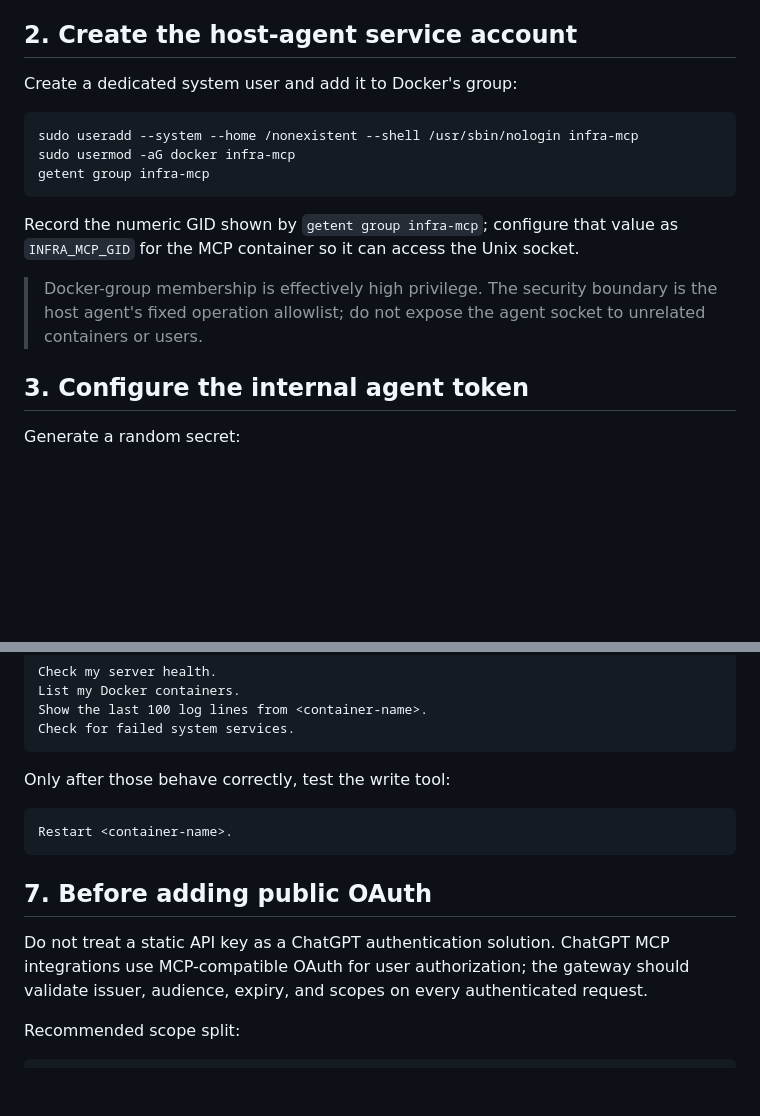
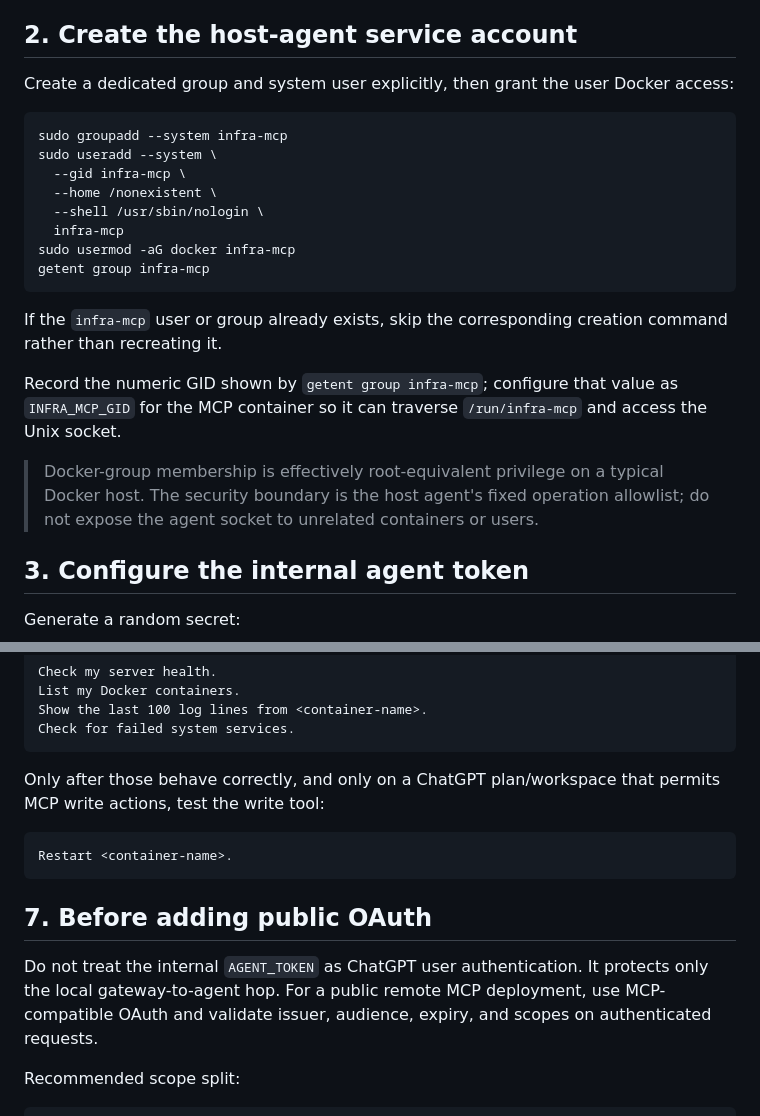
Before and after one commit to Phloraxx/infra-mcp, a Markdown page: docs/DEPLOYMENT.md, 2 parts joined by grey strips. Drawn GitHub-style; blank space fills up the shorter version.

Commit message:
docs: correct deployment and ChatGPT app setup

````diff
--- a/docs/DEPLOYMENT.md
+++ b/docs/DEPLOYMENT.md
@@ -17,17 +17,24 @@ For repeatable production deployments, add and commit a lockfile once dependency
 
 ## 2. Create the host-agent service account
 
-Create a dedicated system user and add it to Docker's group:
+Create a dedicated group and system user explicitly, then grant the user Docker access:
 
 ```bash
-sudo useradd --system --home /nonexistent --shell /usr/sbin/nologin infra-mcp
+sudo groupadd --system infra-mcp
+sudo useradd --system \
+  --gid infra-mcp \
+  --home /nonexistent \
+  --shell /usr/sbin/nologin \
+  infra-mcp
 sudo usermod -aG docker infra-mcp
 getent group infra-mcp
 ```
 
-Record the numeric GID shown by `getent group infra-mcp`; configure that value as `INFRA_MCP_GID` for the MCP container so it can access the Unix socket.
+If the `infra-mcp` user or group already exists, skip the corresponding creation command rather than recreating it.
 
-> Docker-group membership is effectively high privilege. The security boundary is the host agent's fixed operation allowlist; do not expose the agent socket to unrelated containers or users.
+Record the numeric GID shown by `getent group infra-mcp`; configure that value as `INFRA_MCP_GID` for the MCP container so it can traverse `/run/infra-mcp` and access the Unix socket.
+
+> Docker-group membership is effectively root-equivalent privilege on a typical Docker host. The security boundary is the host agent's fixed operation allowlist; do not expose the agent socket to unrelated containers or users.
 
 ## 3. Configure the internal agent token
 
@@ -119,7 +130,7 @@ Show the last 100 log lines from <container-name>.
 Check for failed system services.
 ```
 
-Only after those behave correctly, test the write tool:
+Only after those behave correctly, and only on a ChatGPT plan/workspace that permits MCP write actions, test the write tool:
 
 ```text
 Restart <container-name>.
@@ -127,7 +138,7 @@ Restart <container-name>.
 
 ## 7. Before adding public OAuth
 
-Do not treat a static API key as a ChatGPT authentication solution. ChatGPT MCP integrations use MCP-compatible OAuth for user authorization; the gateway should validate issuer, audience, expiry, and scopes on every authenticated request.
+Do not treat the internal `AGENT_TOKEN` as ChatGPT user authentication. It protects only the local gateway-to-agent hop. For a public remote MCP deployment, use MCP-compatible OAuth and validate issuer, audience, expiry, and scopes on authenticated requests.
 
 Recommended scope split:
 
````
Also changed, not shown: other parts of docs/DEPLOYMENT.md (+10 -6 lines).
